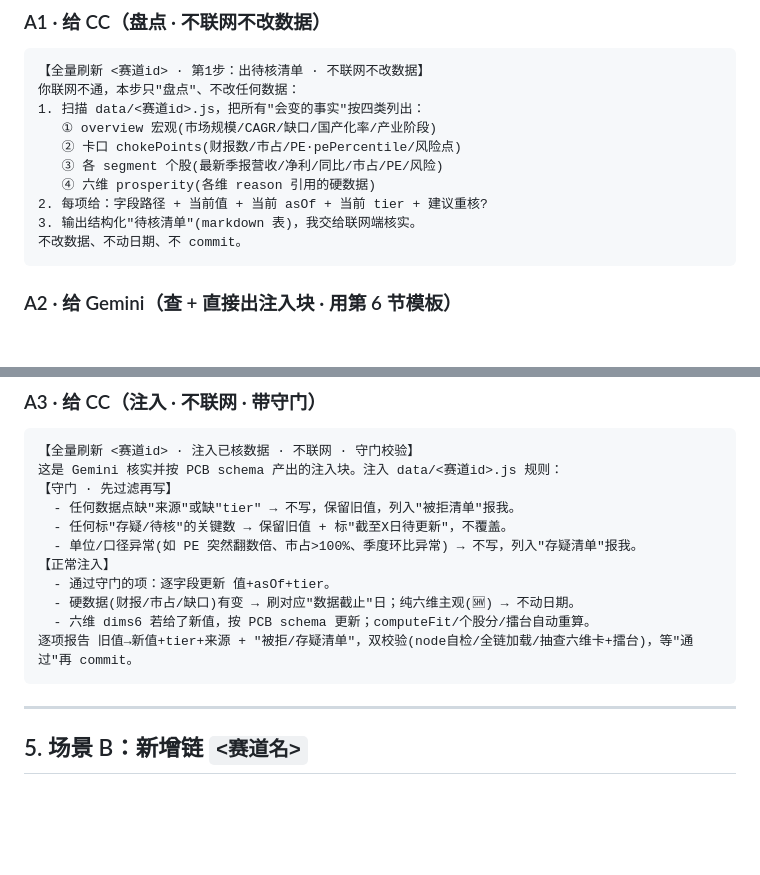
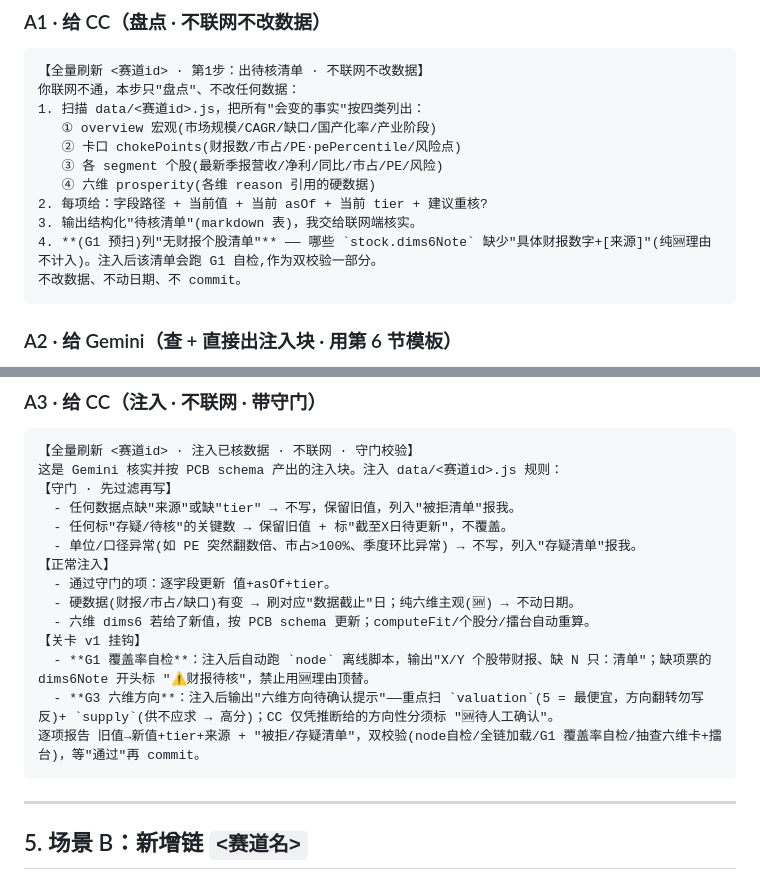
Before and after one commit to 591964352-sketch/industry-chain, a Markdown page: .claude/plans/refresh-sop.md, 2 parts joined by grey strips. Rendered like a GitHub page; blank space fills up the shorter version.

Commit message:
📋 数据质量关卡 v1 文档化(SKILL.md + refresh-sop.md 三步挂钩)
复盘:光模块/商业航天 26Q1 注入时出现'个股注释 0 条带财报、六维 supply 方向打反、用错报告期'。根因:守门只挡'坏数据'不挡'缺数据';六维🆪主观分无方向校验;先建后审。现固化为强制关卡。

SKILL.md 改动(+57):

  1) 新增顶级节「## 数据质量关卡 v1(Quality Gates)」(line 770-825),原文写入 G1-G6 共 6 关:

     G1 覆盖率关(CC 离线机械自检):dims6Note 含'具体财报数字+[来源]'不到 100% 不算完成,缺项票标'⚠️财报待核',禁止用🆪理由顶替

     G2 个股注释分层:区分①财报事实(数字+报告期+来源+tier)与②打分理由(🆪),无①者注释开头标'⚠️财报待核'

     G3 六维方向关:赛道级 6 分须经人工/联网端扫方向(valuation 5=最便宜方向翻转勿写反;supply 供不应求→高分),CC 仅凭推断给的方向性分须标'🆪待人工确认'

     G4 顺序关(先查后注):CC 只产结构骨架+待核清单,严禁先建满数据再审,CC 搭完结构≠链完成

     G5 报告期时效:用当前已披露最新报告期(现=2026Q1),搜到更旧须继续找最新不将就,业绩预告=broker/正式季报=primary

     G6 完成定义(DoD):链'完成'=对齐 PCB schema+覆盖率 100%+六维方向已确认+barrier 降序+双校验通过;任一未达→标草稿/待完善

  2) Step 5 验证的 8 条手动校验点后加 ⑨ G1 覆盖率自检(line 141):'X/Y 个股带财报、缺 N 只:清单'作为双校验一部分

refresh-sop.md 改动(+6/-1):

  1) A1 盘点指令加 ④ (G1 预扫)'无财报个股清单'(line 58)

  2) A3 注入指令加【关卡 v1 挂钩】段:G1 覆盖率自检(注入后跑 node 离线脚本)+ G3 六维方向待确认提示(line 78-79)

  3) A3 注入双校验清单加'G1 覆盖率自检'(line 80)

纪律:纯文档,不动 data/<id>.js / index.html;1 个 docs commit;

Co-Authored-By: Claude <noreply@anthropic.com>

````diff
--- a/.claude/plans/refresh-sop.md
+++ b/.claude/plans/refresh-sop.md
@@ -55,6 +55,7 @@ CC 盘点(出清单) → Gemini 查(带源+tier)并直接出 PCB-schema 注入
    ④ 六维 prosperity(各维 reason 引用的硬数据)
 2. 每项给：字段路径 + 当前值 + 当前 asOf + 当前 tier + 建议重核?
 3. 输出结构化"待核清单"(markdown 表)，我交给联网端核实。
+4. **(G1 预扫)列"无财报个股清单"** —— 哪些 `stock.dims6Note` 缺少"具体财报数字+[来源]"(纯🆪理由不计入)。注入后该清单会跑 G1 自检,作为双校验一部分。
 不改数据、不动日期、不 commit。
 ```
 
@@ -73,7 +74,10 @@ CC 盘点(出清单) → Gemini 查(带源+tier)并直接出 PCB-schema 注入
   - 通过守门的项：逐字段更新 值+asOf+tier。
   - 硬数据(财报/市占/缺口)有变 → 刷对应"数据截止"日；纯六维主观(🆪) → 不动日期。
   - 六维 dims6 若给了新值，按 PCB schema 更新；computeFit/个股分/擂台自动重算。
-逐项报告 旧值→新值+tier+来源 + "被拒/存疑清单"，双校验(node自检/全链加载/抽查六维卡+擂台)，等"通过"再 commit。
+【关卡 v1 挂钩】
+  - **G1 覆盖率自检**：注入后自动跑 `node` 离线脚本，输出"X/Y 个股带财报、缺 N 只：清单"；缺项票的 dims6Note 开头标 "⚠️财报待核"，禁止用🆪理由顶替。
+  - **G3 六维方向**：注入后输出"六维方向待确认提示"——重点扫 `valuation`(5 = 最便宜，方向翻转勿写反)+ `supply`(供不应求 → 高分)；CC 仅凭推断给的方向性分须标 "🆪待人工确认"。
+逐项报告 旧值→新值+tier+来源 + "被拒/存疑清单"，双校验(node自检/全链加载/G1 覆盖率自检/抽查六维卡+擂台)，等"通过"再 commit。
 ```
 
 ---
````
Also changed, not shown: 1 other file.
